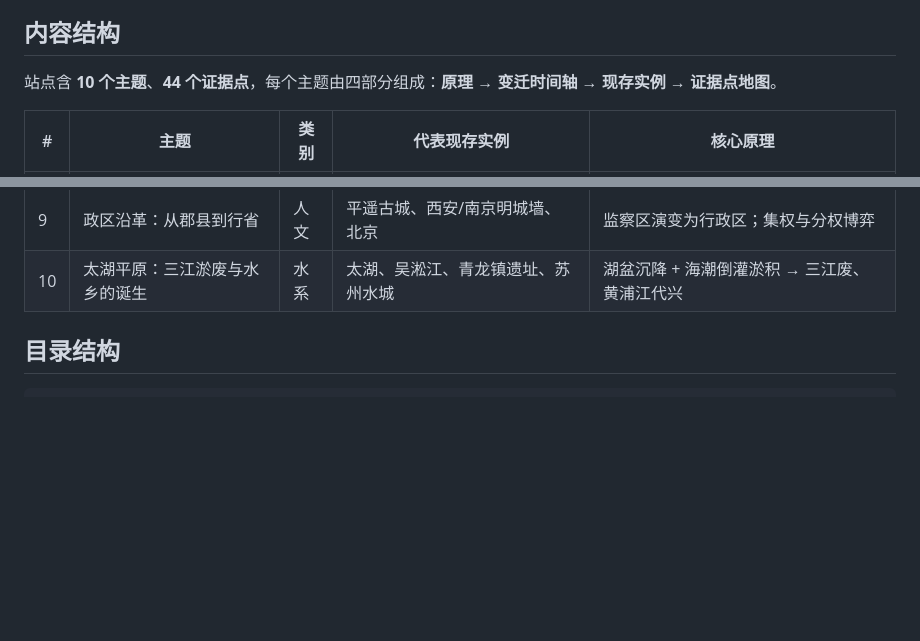
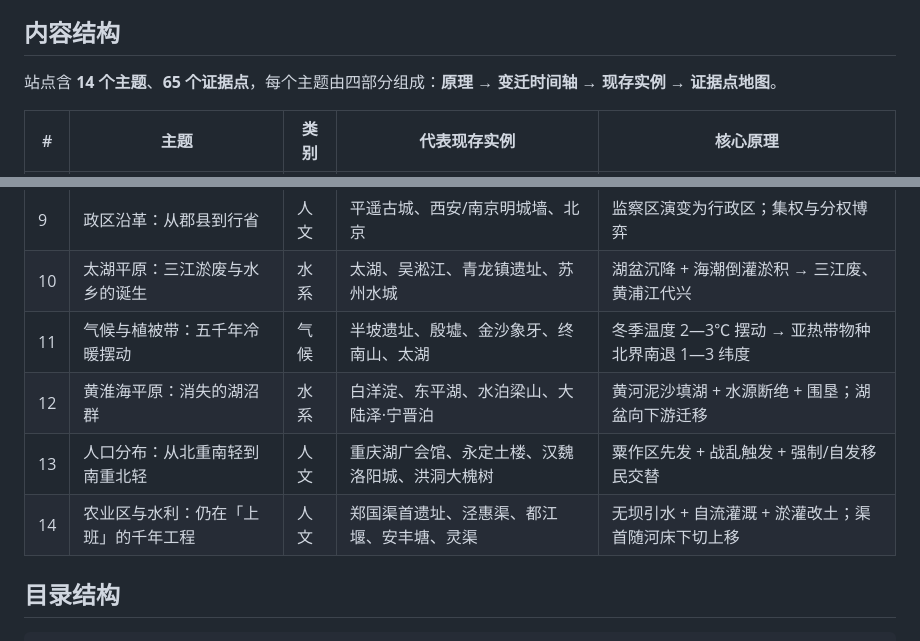
Before and after one commit to Wadesha/histgeo-china, a Markdown page: README.md, 2 parts joined by grey strips. GitHub-like rendering; blank space fills up the shorter version.

Commit message:
chore: add climate / lost-lakes / migration / irrigation themes (14 themes, 65 sites)

```diff
--- a/README.md
+++ b/README.md
@@ -6,7 +6,7 @@
 
 ## 内容结构
 
-站点含 **10 个主题**、**44 个证据点**，每个主题由四部分组成：**原理 → 变迁时间轴 → 现存实例 → 证据点地图**。
+站点含 **14 个主题**、**65 个证据点**，每个主题由四部分组成：**原理 → 变迁时间轴 → 现存实例 → 证据点地图**。
 
 | # | 主题 | 类别 | 代表现存实例 | 核心原理 |
 |---|------|------|--------------|----------|
@@ -20,6 +20,10 @@
 | 8 | 海河水系：五河会于天津的形成 | 水系 | 天津三岔河口、白洋淀、卢沟桥、独流减河 | 扇形水系 + 人工运河促成 + 泥沙游荡 |
 | 9 | 政区沿革：从郡县到行省 | 人文 | 平遥古城、西安/南京明城墙、北京 | 监察区演变为行政区；集权与分权博弈 |
 | 10 | 太湖平原：三江淤废与水乡的诞生 | 水系 | 太湖、吴淞江、青龙镇遗址、苏州水城 | 湖盆沉降 + 海潮倒灌淤积 → 三江废、黄浦江代兴 |
+| 11 | 气候与植被带：五千年冷暖摆动 | 气候 | 半坡遗址、殷墟、金沙象牙、终南山、太湖 | 冬季温度 2—3℃ 摆动 → 亚热带物种北界南退 1—3 纬度 |
+| 12 | 黄淮海平原：消失的湖沼群 | 水系 | 白洋淀、东平湖、水泊梁山、大陆泽·宁晋泊 | 黄河泥沙填湖 + 水源断绝 + 围垦；湖盆向下游迁移 |
+| 13 | 人口分布：从北重南轻到南重北轻 | 人文 | 重庆湖广会馆、永定土楼、汉魏洛阳城、洪洞大槐树 | 粟作区先发 + 战乱触发 + 强制/自发移民交替 |
+| 14 | 农业区与水利：仍在「上班」的千年工程 | 人文 | 郑国渠首遗址、泾惠渠、都江堰、安丰塘、灵渠 | 无坝引水 + 自流灌溉 + 淤灌改土；渠首随河床下切上移 |
 
 ## 目录结构
 
```
